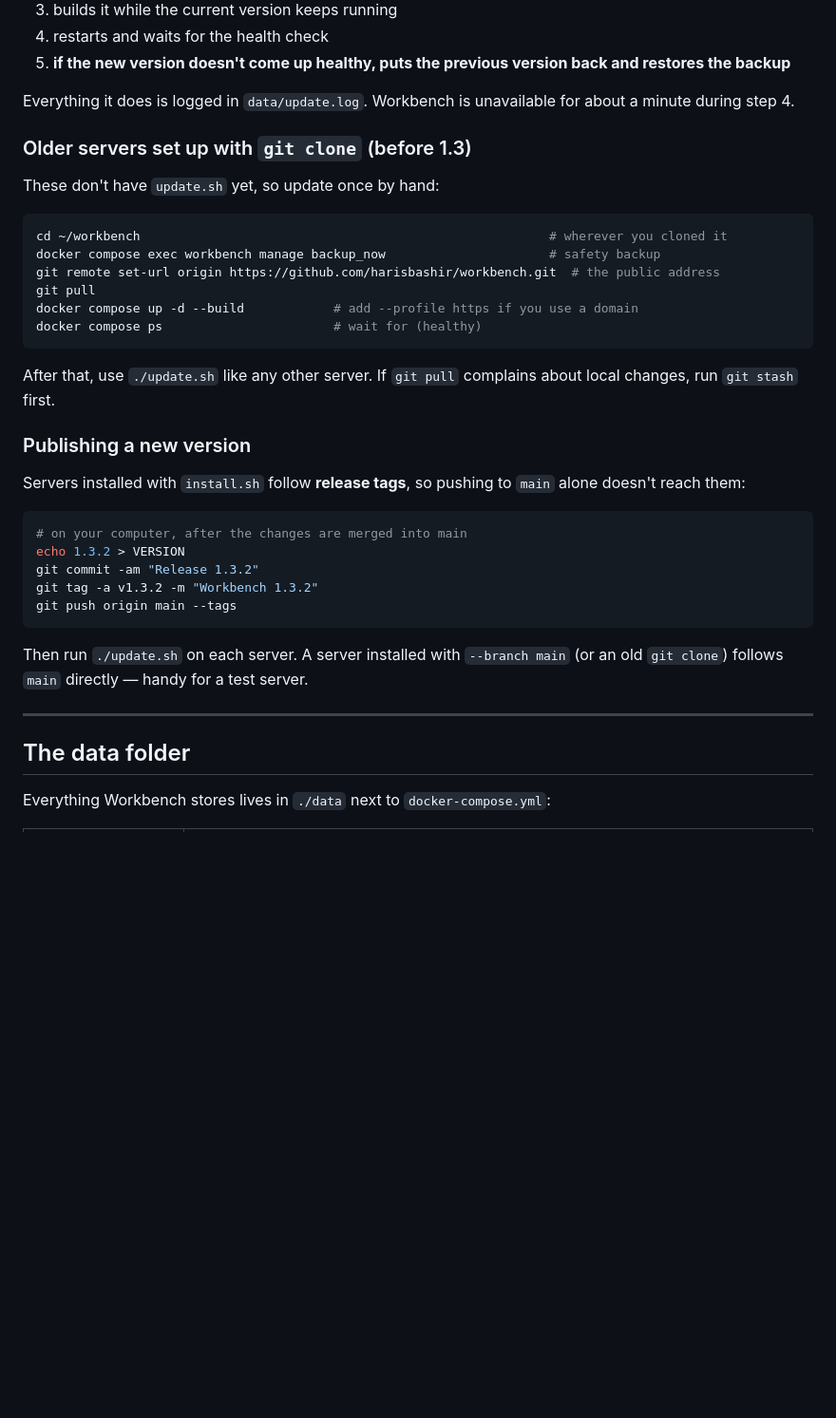
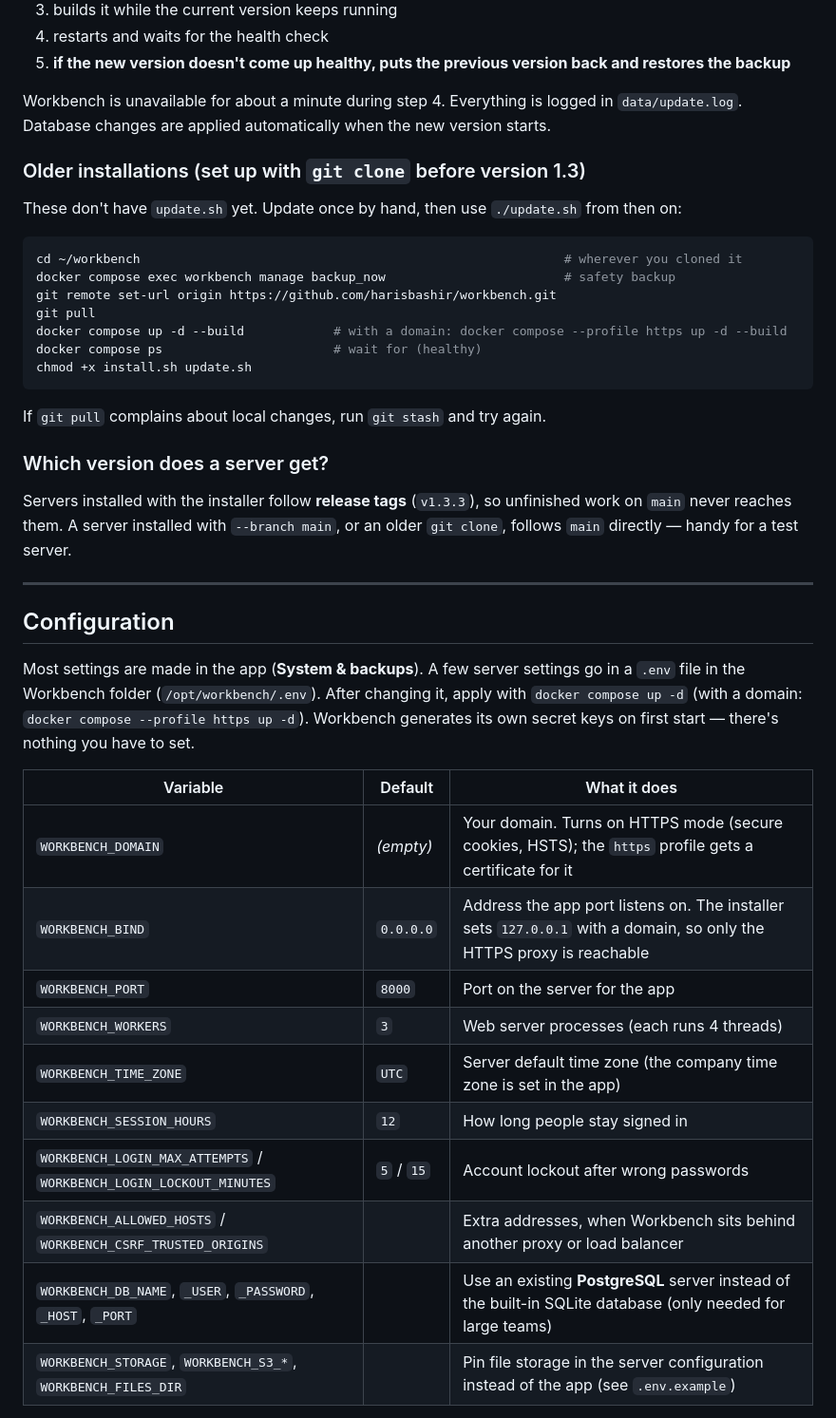
Before and after one commit to harisbashir/workbench, a Markdown page: README.md, the part around one of its changes. Shown at 95% size. Drawn GitHub-style; blank space fills up the shorter version.

````diff
--- a/README.md
+++ b/README.md
@@ -138,39 +225,44 @@ cd /opt/workbench
 4. restarts and waits for the health check
 5. **if the new version doesn't come up healthy, puts the previous version back and restores the backup**
 
-Everything it does is logged in `data/update.log`. Workbench is unavailable for about a minute during step 4.
+Workbench is unavailable for about a minute during step 4. Everything is logged in `data/update.log`. Database changes are applied automatically when the new version starts.
 
-### Older servers set up with `git clone` (before 1.3)
+### Older installations (set up with `git clone` before version 1.3)
 
-These don't have `update.sh` yet, so update once by hand:
+These don't have `update.sh` yet. Update once by hand, then use `./update.sh` from then on:
 
 ```bash
-cd ~/workbench                                                       # wherever you cloned it
-docker compose exec workbench manage backup_now                      # safety backup
-git remote set-url origin https://github.com/harisbashir/workbench.git  # the public address
+cd ~/workbench                                                         # wherever you cloned it
+docker compose exec workbench manage backup_now                        # safety backup
+git remote set-url origin https://github.com/harisbashir/workbench.git
 git pull
-docker compose up -d --build            # add --profile https if you use a domain
+docker compose up -d --build            # with a domain: docker compose --profile https up -d --build
 docker compose ps                       # wait for (healthy)
+chmod +x install.sh update.sh
 ```
 
-After that, use `./update.sh` like any other server. If `git pull` complains about local changes, run `git stash` first.
+If `git pull` complains about local changes, run `git stash` and try again.
 
-### Publishing a new version
+### Which version does a server get?
 
-Servers installed with `install.sh` follow **release tags**, so pushing to `main` alone doesn't reach them:
-
-```bash
-# on your computer, after the changes are merged into main
-echo 1.3.2 > VERSION
-git commit -am "Release 1.3.2"
-git tag -a v1.3.2 -m "Workbench 1.3.2"
-git push origin main --tags
-```
-
-Then run `./update.sh` on each server. A server installed with `--branch main` (or an old `git clone`) follows `main` directly — handy for a test server.
+Servers installed with the installer follow **release tags** (`v1.3.3`), so unfinished work on `main` never reaches them. A server installed with `--branch main`, or an older `git clone`, follows `main` directly — handy for a test server.
 
 ---
 
-## The data folder
+## Configuration
 
-Everything Workbench stores lives in `./data` next to `docker-compose.yml`:
+Most settings are made in the app (**System & backups**). A few server settings go in a `.env` file in the Workbench folder (`/opt/workbench/.env`). After changing it, apply with `docker compose up -d` (with a domain: `docker compose --profile https up -d`). Workbench generates its own secret keys on first start — there's nothing you have to set.
+
+| Variable | Default | What it does |
+|---|---|---|
+| `WORKBENCH_DOMAIN` | *(empty)* | Your domain. Turns on HTTPS mode (secure cookies, HSTS); the `https` profile gets a certificate for it |
+| `WORKBENCH_BIND` | `0.0.0.0` | Address the app port listens on. The installer sets `127.0.0.1` with a domain, so only the HTTPS proxy is reachable |
+| `WORKBENCH_PORT` | `8000` | Port on the server for the app |
+| `WORKBENCH_WORKERS` | `3` | Web server processes (each runs 4 threads) |
+| `WORKBENCH_TIME_ZONE` | `UTC` | Server default time zone (the company time zone is set in the app) |
+| `WORKBENCH_SESSION_HOURS` | `12` | How long people stay signed in |
+| `WORKBENCH_LOGIN_MAX_ATTEMPTS` / `WORKBENCH_LOGIN_LOCKOUT_MINUTES` | `5` / `15` | Account lockout after wrong passwords |
+| `WORKBENCH_ALLOWED_HOSTS` / `WORKBENCH_CSRF_TRUSTED_ORIGINS` | | Extra addresses, when Workbench sits behind another proxy or load balancer |
+| `WORKBENCH_DB_NAME`, `_USER`, `_PASSWORD`, `_HOST`, `_PORT` | | Use an existing **PostgreSQL** server instead of the built-in SQLite database (only needed for large teams) |
+| `WORKBENCH_STORAGE`, `WORKBENCH_S3_*`, `WORKBENCH_FILES_DIR` | | Pin file storage in the server configuration instead of the app (see `.env.example`) |
+
````
Also changed, not shown: other parts of README.md (+246 -139 lines).
